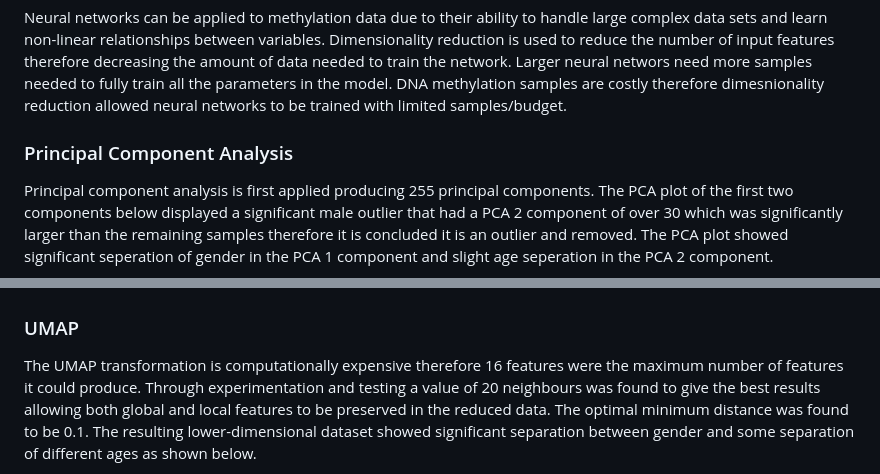
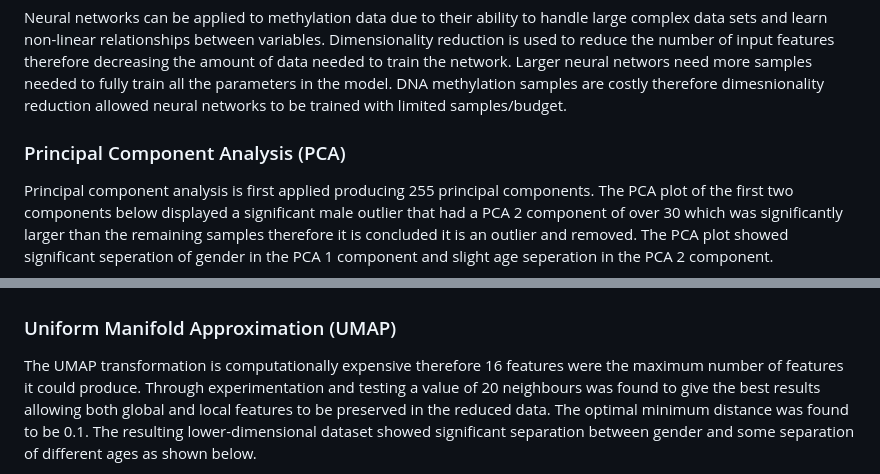
Before and after one commit to michaelpmolloy/DNA-Age-Predictions, a Markdown page: README.md, 2 parts joined by grey strips. Drawn GitHub-style.

```diff
--- a/README.md
+++ b/README.md
@@ -50,7 +53,7 @@ The dataset contained 0.24% missing values which were imputed based on gender as
 
 Neural networks can be applied to methylation data due to their ability to handle large complex data sets and learn non-linear relationships between variables. Dimensionality reduction is used to reduce the number of input features therefore decreasing the amount of data needed to train the network. Larger neural networs need more samples needed to fully train all the parameters in the model. DNA methylation samples are costly therefore dimesnionality reduction allowed neural networks to be trained with limited samples/budget.
 
-### Principal Component Analysis
+### Principal Component Analysis (PCA)
 
 Principal component analysis is first applied producing 255 principal components. The PCA plot of the first two components below displayed a significant male outlier that had a PCA 2 component of over 30 which was significantly larger than the remaining samples therefore it is concluded it is an outlier and removed. The PCA plot showed significant seperation of gender in the PCA 1 component and slight age seperation in the PCA 2 component.
 
@@ -65,7 +68,7 @@ The best PCA trained neural network relied on a neural network with a 60 neural
 
 
 
-### UMAP
+### Uniform Manifold Approximation (UMAP)
 
 The UMAP transformation is computationally expensive therefore 16 features were the maximum number of features it could produce. Through experimentation and testing a value of 20 neighbours was found to give the best results allowing both global and local features to be preserved in the reduced data. The optimal minimum distance was found to be 0.1. The resulting lower-dimensional dataset showed significant separation between gender and some separation of different ages as shown below.
 
```
Also changed, not shown: other parts of README.md (+14 -4 lines).
